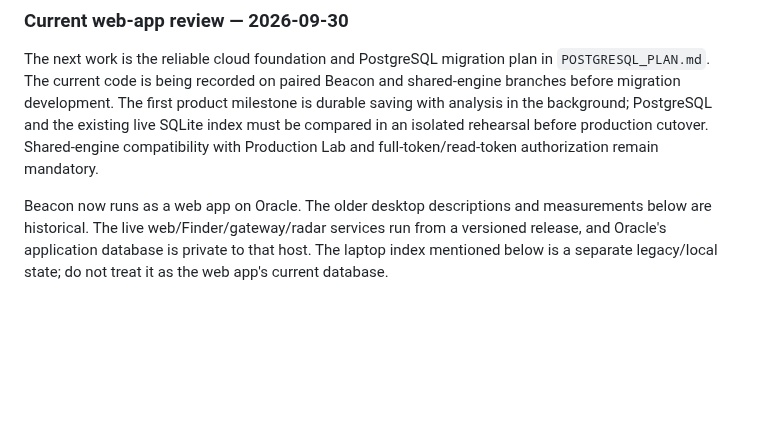
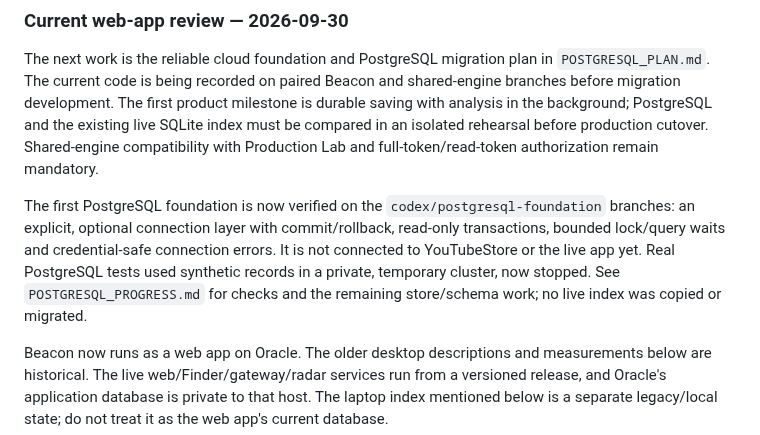
Before and after one commit to BroCode6012/Beacon, a Markdown page: PROJECT_GUIDE.md, the part around the change. GitHub-like rendering; blank space fills up the shorter version.

Commit message:
Record verified PostgreSQL foundation and remaining migration gates

```diff
--- a/PROJECT_GUIDE.md
+++ b/PROJECT_GUIDE.md
@@ -12,6 +12,14 @@ milestone is durable saving with analysis in the background; PostgreSQL and
 the existing live SQLite index must be compared in an isolated rehearsal
 before production cutover. Shared-engine compatibility with Production Lab
 and full-token/read-token authorization remain mandatory.
+
+The first PostgreSQL foundation is now verified on the
+`codex/postgresql-foundation` branches: an explicit, optional connection layer
+with commit/rollback, read-only transactions, bounded lock/query waits and
+credential-safe connection errors. It is not connected to YouTubeStore or the
+live app yet. Real PostgreSQL tests used synthetic records in a private,
+temporary cluster, now stopped. See `POSTGRESQL_PROGRESS.md` for checks and the
+remaining store/schema work; no live index was copied or migrated.
 
 Beacon now runs as a web app on Oracle. The older desktop descriptions and
 measurements below are historical. The live web/Finder/gateway/radar services
```
Also changed, not shown: POSTGRESQL_PROGRESS.md (added, +98 -0 lines).
